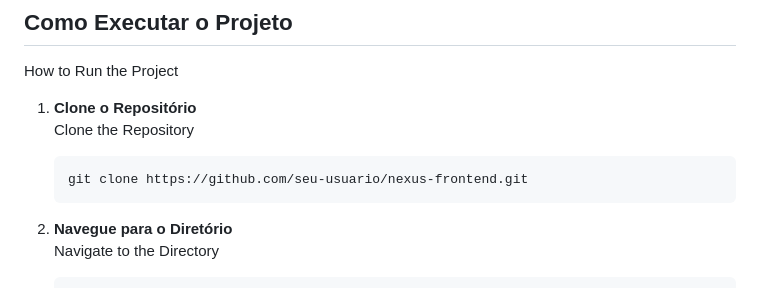
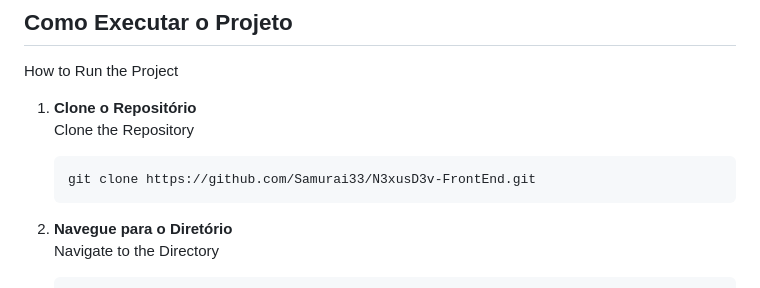
Before and after one commit to Samurai33/N3xusD3v-FrontEnd, a Markdown page: README.md, the part around the change. Drawn GitHub-style.

````diff
--- a/README.md
+++ b/README.md
@@ -139,7 +139,7 @@ How to Run the Project
 1. **Clone o Repositório**
    Clone the Repository
    ```bash
-   git clone https://github.com/seu-usuario/nexus-frontend.git
+   git clone https://github.com/Samurai33/N3xusD3v-FrontEnd.git
    ```
 
 2. **Navegue para o Diretório**
````
